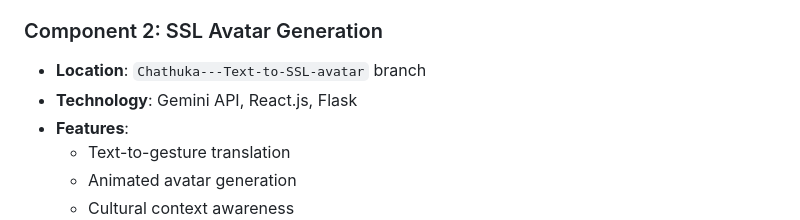
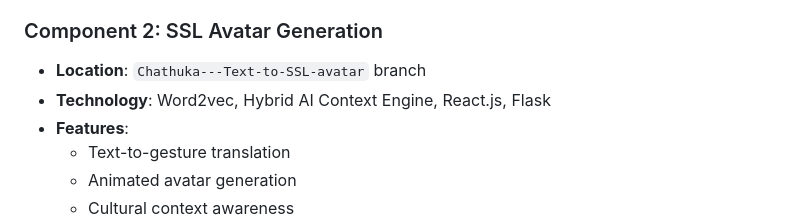
Before and after one commit to 4rthurrr/SSL-Assistive-Tool, a Markdown page: README.md, the part around the change. Rendered like a GitHub page.

```diff
--- a/README.md
+++ b/README.md
@@ -98,7 +98,7 @@ To empower children from the Deaf community in Sri Lanka by providing accessible
 
 ### Component 2: SSL Avatar Generation
 - **Location**: `Chathuka---Text-to-SSL-avatar` branch
-- **Technology**: Gemini API, React.js, Flask
+- **Technology**: Word2vec, Hybrid AI Context Engine, React.js, Flask
 - **Features**:
   - Text-to-gesture translation
   - Animated avatar generation
```
